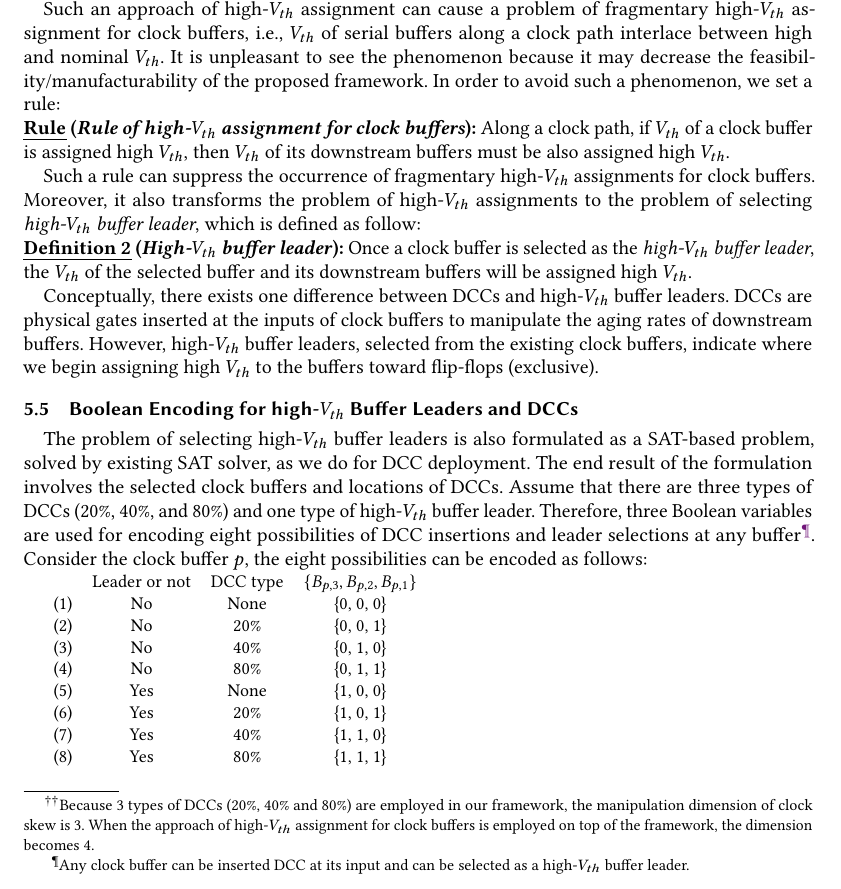
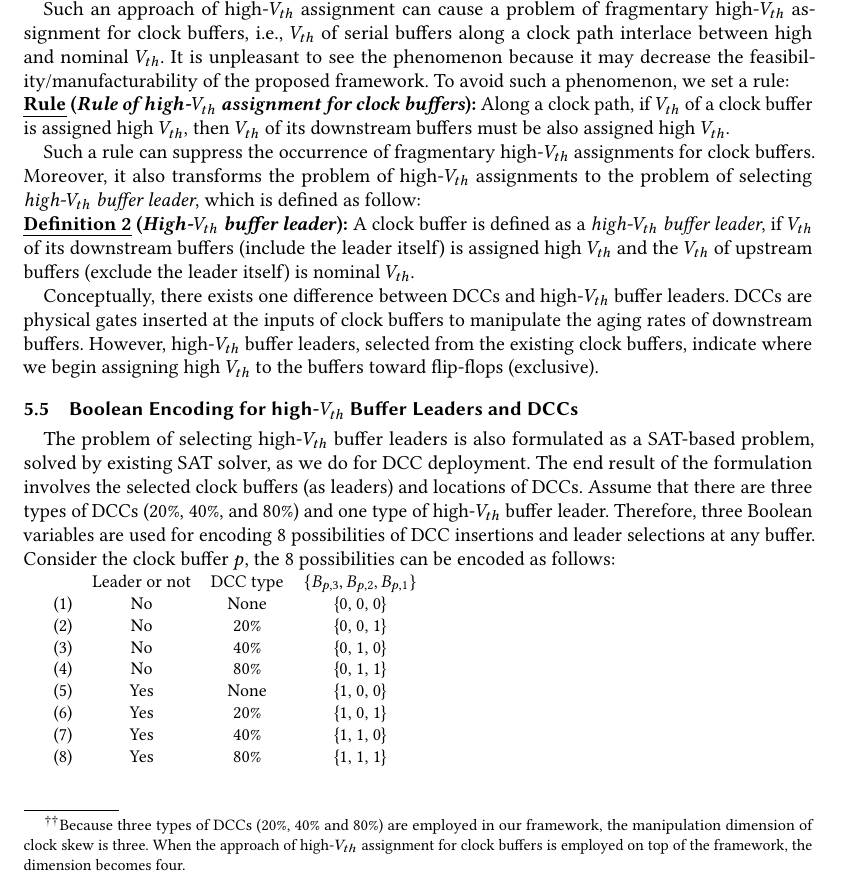
Before and after one commit to eric830303/MAUI-LaTeX, a LaTeX paper (TODAES/maui_acm.tex, which reads TODAES/paper/framework.tex): part of page 12 of 21, cut so that both start at the same text. Compiled offline with pdfLaTeX.

Commit message:
18/10/8 Minor revise

```diff
--- a/TODAES/paper/framework.tex
+++ b/TODAES/paper/framework.tex
@@ -163,20 +163,20 @@ Considering all of the above cases, a maximum number of 1 + 3 + 18 + 81 = 103 cl
 
 \subsection{Additive Improvement in Aging Tolerance: High-$V_{th}$ Assignment for Clock Buffers}
 \label{sec:VTA}
-Aging tolerance is achieved by exploring/recycling useful aging-induced skews, based on the concept of timing borrowing. So far, the useful skews are progressively created due to different aging behaviors of clock paths caused by inserting 20\%, 40\% and 80\% DCCs in the existing synthesized clock network. In order to enhance the benefit of useful aging-induced skews, the approach of high-$V_{th}$ assignment for clock buffers, an additive methodology for aging tolerance, is incorporated in our framework. In this way, the manipulation dimension\footnote[8]{Because 3 types of DCCs (20\%, 40\% and 80\%) are employed in our framework, the manipulation dimension of clock skew is 3. When the approach of high-$V_{th}$ assignment for clock buffers is employed on top of the framework, the dimension becomes 4.} of clock skews can be increased, such that more useful skews can be recycled/explored, enhancing our idea of making aging useful. In the following subsections, the approach of high-$V_{th}$ assignment for clock buffers is incorporated in our framework, i.e., the approaches of DCC deployment and high-$V_{th}$ assignment for clock buffers are jointly integrated.
+Aging tolerance is achieved by exploring/recycling useful aging-induced skews, based on the concept of timing borrowing. So far, the useful skews are progressively created due to different aging behaviors of clock paths caused by inserting 20\%, 40\% and 80\% DCCs in the existing synthesized clock network. In order to enhance the benefit of useful aging-induced skews, the approach of high-$V_{th}$ assignment for clock buffers, an additive methodology for aging tolerance, is incorporated in our framework. In this way, the manipulation dimension\footnote[8]{Because three types of DCCs (20\%, 40\% and 80\%) are employed in our framework, the manipulation dimension of clock skew is three. When the approach of high-$V_{th}$ assignment for clock buffers is employed on top of the framework, the dimension becomes four.} of clock skews can be increased, such that more useful skews can be recycled/explored, enhancing our idea of making aging useful. In the following subsections, the approach of high-$V_{th}$ assignment for clock buffers is incorporated in our framework, i.e., the approaches of DCC deployment and high-$V_{th}$ assignment for clock buffers are jointly integrated.
 
-Such an approach of high-$V_{th}$ assignment can cause a problem of fragmentary high-$V_{th}$ assignment for clock buffers, i.e., $V_{th}$ of serial buffers along a clock path interlace between high and nominal $V_{th}$. It is unpleasant to see the phenomenon because it may decrease the feasibility/manufacturability of the proposed framework. In order to avoid such a phenomenon, we set a rule:
+Such an approach of high-$V_{th}$ assignment can cause a problem of fragmentary high-$V_{th}$ assignment for clock buffers, i.e., $V_{th}$ of serial buffers along a clock path interlace between high and nominal $V_{th}$. It is unpleasant to see the phenomenon because it may decrease the feasibility/manufacturability of the proposed framework. To avoid such a phenomenon, we set a rule:
 
 \noindent \textbf{\uline{Rule} (\textit{Rule of high-$V_{th}$ assignment for clock buffers}):} Along a clock path, if $V_{th}$ of a clock buffer is assigned high $V_{th}$, then $V_{th}$ of its downstream buffers must be also assigned high $V_{th}$.
 
 Such a rule can suppress the occurrence of fragmentary high-$V_{th}$ assignments for clock buffers. Moreover, it also transforms the problem of high-$V_{th}$ assignments to the problem of selecting \textit{high-$V_{th}$ buffer leader}, which is defined as follow:
 
-\noindent \textbf{\uline{Definition 2} (\textit{High-$V_{th}$ buffer leader}):} Once a clock buffer is selected as the \textit{high-$V_{th}$ buffer leader}, the $V_{th}$ of the selected buffer and its downstream buffers will be assigned high $V_{th}$.
+\noindent \textbf{\uline{Definition 2} (\textit{High-$V_{th}$ buffer leader}):} A clock buffer is defined as a \textit{high-$V_{th}$ buffer leader}, if $V_{th}$ of its downstream buffers (include the leader itself) is assigned high $V_{th}$ and the $V_{th}$ of upstream buffers (exclude the leader itself) is nominal $V_{th}$.
 
 Conceptually, there exists one difference between DCCs and high-$V_{th}$ buffer leaders. DCCs are physical gates inserted at the inputs of clock buffers to manipulate the aging rates of downstream buffers. However, high-$V_{th}$ buffer leaders, selected from the existing clock buffers, indicate where we begin assigning high $V_{th}$ to the buffers toward flip-flops (exclusive).
 
 \subsection{Boolean Encoding for high-$V_{th}$ Buffer Leaders and DCCs}
-The problem of selecting high-$V_{th}$ buffer leaders is also formulated as a SAT-based problem, solved by existing SAT solver, as we do for DCC deployment. The end result of the formulation involves the selected clock buffers and locations of DCCs. Assume that there are three types of DCCs (20\%, 40\%, and 80\%) and one type of high-$V_{th}$ buffer leader. Therefore, three Boolean variables are used for encoding eight possibilities of DCC insertions and leader selections at any buffer\footnote[5]{Any clock buffer can be inserted DCC at its input and can be selected as a high-$V_{th}$ buffer leader.}. Consider the clock buffer $p$, the eight possibilities can be encoded as follows:
+The problem of selecting high-$V_{th}$ buffer leaders is also formulated as a SAT-based problem, solved by existing SAT solver, as we do for DCC deployment. The end result of the formulation involves the selected clock buffers (as leaders) and locations of DCCs. Assume that there are three types of DCCs (20\%, 40\%, and 80\%) and one type of high-$V_{th}$ buffer leader. Therefore, three Boolean variables are used for encoding 8 possibilities of DCC insertions and leader selections at any buffer. Consider the clock buffer $p$, the 8 possibilities can be encoded as follows:
 
 {\small
 \begin{tabular}{  c  c  c  c  }
```
Also changed, not shown: TODAES/maui_acm.pdf, TODAES/paper/framework.tex (2 more changed lines), 2 other files.
